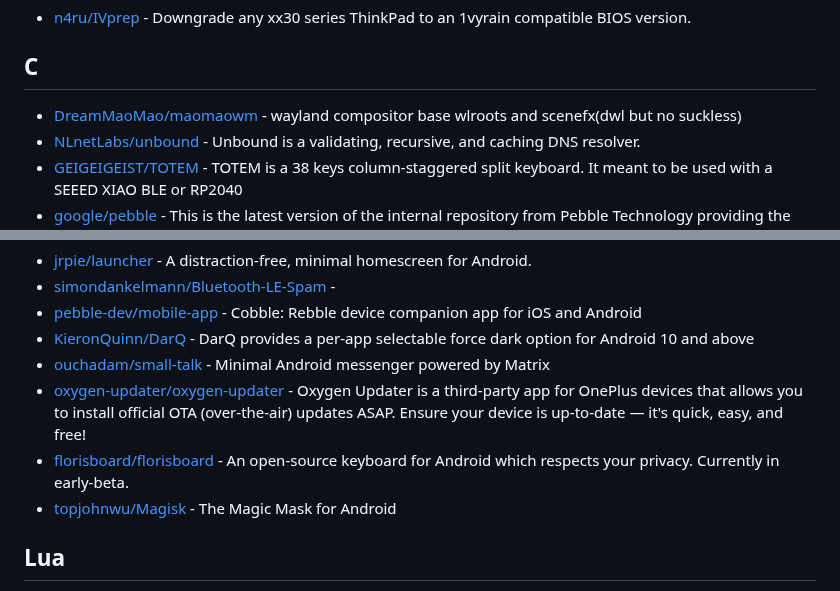
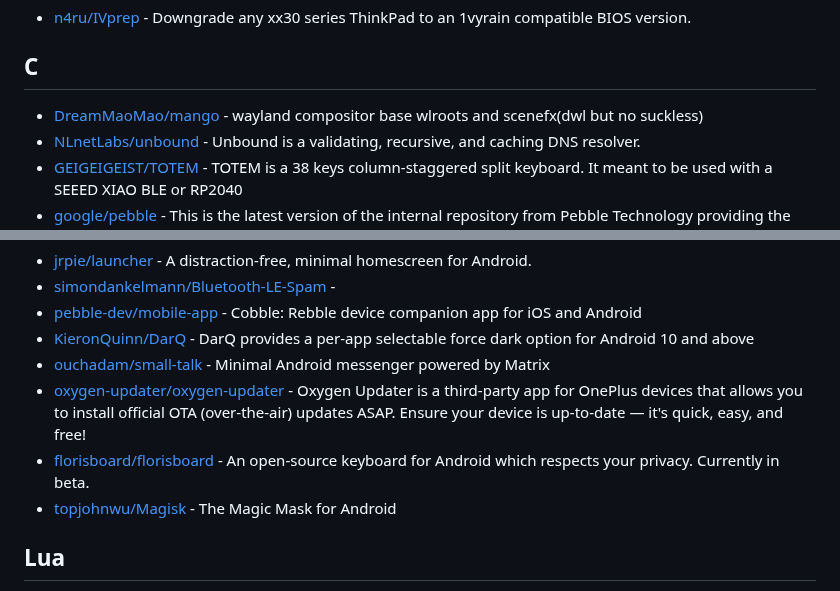
Before and after one commit to Ahwxorg/Ahwxorg, a Markdown page: AWESOME-STARS.md, 2 parts joined by grey strips. Drawn GitHub-style.

Commit message:
Update awesome stars

```diff
--- a/AWESOME-STARS.md
+++ b/AWESOME-STARS.md
@@ -73,7 +73,7 @@
 
 ## C
 
-- [DreamMaoMao/maomaowm](https://github.com/DreamMaoMao/maomaowm) - wayland compositor base wlroots and scenefx(dwl but no suckless)
+- [DreamMaoMao/mango](https://github.com/DreamMaoMao/mango) - wayland compositor base wlroots and scenefx(dwl but no suckless)
 - [NLnetLabs/unbound](https://github.com/NLnetLabs/unbound) - Unbound is a validating, recursive, and caching DNS resolver.
 - [GEIGEIGEIST/TOTEM](https://github.com/GEIGEIGEIST/TOTEM) - TOTEM is a 38 keys column-staggered split keyboard. It meant to be used with a SEEED XIAO BLE or RP2040
 - [google/pebble](https://github.com/google/pebble) - This is the latest version of the internal repository from Pebble Technology providing the software to run on Pebble watches. Proprietary source code has been removed from this repository and it will
@@ -289,7 +289,7 @@
 - [KieronQuinn/DarQ](https://github.com/KieronQuinn/DarQ) - DarQ provides a per-app selectable force dark option for Android 10 and above
 - [ouchadam/small-talk](https://github.com/ouchadam/small-talk) - Minimal Android messenger powered by Matrix
 - [oxygen-updater/oxygen-updater](https://github.com/oxygen-updater/oxygen-updater) - Oxygen Updater is a third-party app for OnePlus devices that allows you to install official OTA (over-the-air) updates ASAP. Ensure your device is up-to-date — it's quick, easy, and free!
-- [florisboard/florisboard](https://github.com/florisboard/florisboard) - An open-source keyboard for Android which respects your privacy. Currently in early-beta.
+- [florisboard/florisboard](https://github.com/florisboard/florisboard) - An open-source keyboard for Android which respects your privacy. Currently in beta.
 - [topjohnwu/Magisk](https://github.com/topjohnwu/Magisk) - The Magic Mask for Android
 
 ## Lua
```
